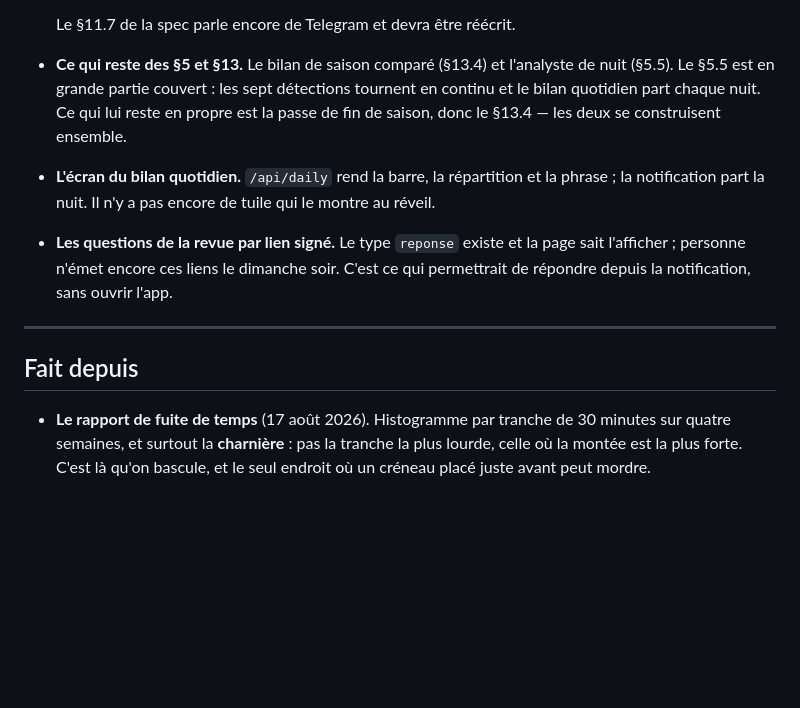
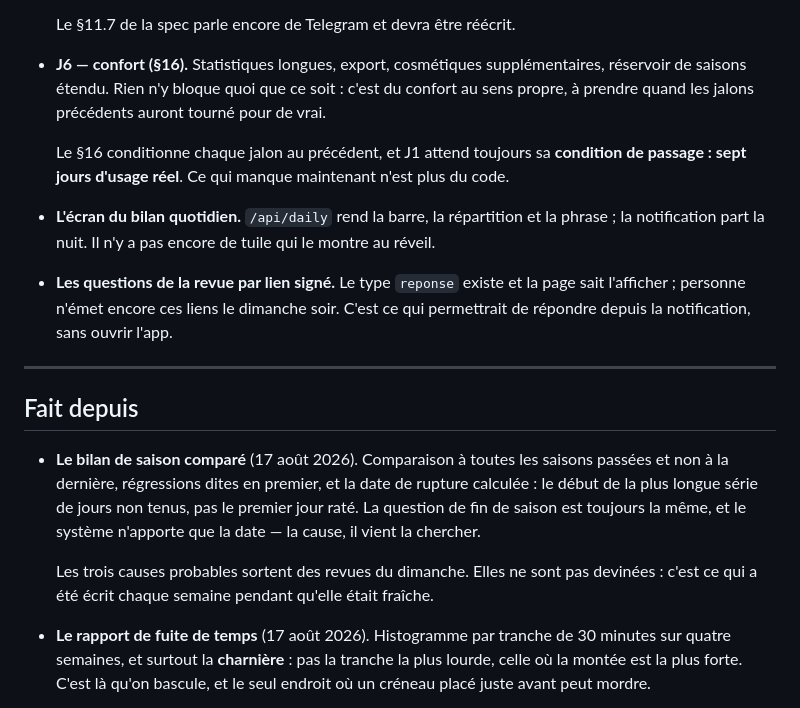
Before and after one commit to Mael205/app-motiv, a Markdown page: docs/a-faire.md, the part around the change. GitHub-like rendering; blank space fills up the shorter version.

Commit message:
Ferme les §5 et §13, et rend la main aux sept jours
Le bilan de saison comparé passe en fait, et avec lui la dernière pièce des
chapitres 5 et 13. Ce qui reste au fichier est J6 — du confort au sens propre,
qui ne bloque rien.

Et la vraie ligne suivante, qui n'est plus du code : le §16 conditionne chaque
jalon au précédent, et J1 attend toujours sa condition de passage, sept jours
d'usage réel.

Co-Authored-By: Claude Opus 5 <noreply@anthropic.com>

```diff
--- a/docs/a-faire.md
+++ b/docs/a-faire.md
@@ -73,11 +73,14 @@ Projets → Nouveau projet → Copier le prompt.
 
   Le §11.7 de la spec parle encore de Telegram et devra être réécrit.
 
-- **Ce qui reste des §5 et §13.** Le bilan de saison comparé (§13.4) et
-  l'analyste de nuit (§5.5). Le §5.5 est en grande partie couvert : les sept
-  détections tournent en continu et le bilan quotidien part chaque nuit. Ce qui
-  lui reste en propre est la passe de fin de saison, donc le §13.4 — les deux se
-  construisent ensemble.
+- **J6 — confort (§16).** Statistiques longues, export, cosmétiques
+  supplémentaires, réservoir de saisons étendu. Rien n'y bloque quoi que ce
+  soit : c'est du confort au sens propre, à prendre quand les jalons précédents
+  auront tourné pour de vrai.
+
+  Le §16 conditionne chaque jalon au précédent, et J1 attend toujours sa
+  **condition de passage : sept jours d'usage réel**. Ce qui manque maintenant
+  n'est plus du code.
 
 - **L'écran du bilan quotidien.** `/api/daily` rend la barre, la répartition et
   la phrase ; la notification part la nuit. Il n'y a pas encore de tuile qui le
@@ -91,6 +94,16 @@ Projets → Nouveau projet → Copier le prompt.
 ---
 
 ## Fait depuis
+
+- **Le bilan de saison comparé** (17 août 2026). Comparaison à toutes les
+  saisons passées et non à la dernière, régressions dites en premier, et la date
+  de rupture calculée : le début de la plus longue série de jours non tenus, pas
+  le premier jour raté. La question de fin de saison est toujours la même, et le
+  système n'apporte que la date — la cause, il vient la chercher.
+
+  Les trois causes probables sortent des revues du dimanche. Elles ne sont pas
+  devinées : c'est ce qui a été écrit chaque semaine pendant qu'elle était
+  fraîche.
 
 - **Le rapport de fuite de temps** (17 août 2026). Histogramme par tranche de 30
   minutes sur quatre semaines, et surtout la **charnière** : pas la tranche la
```
